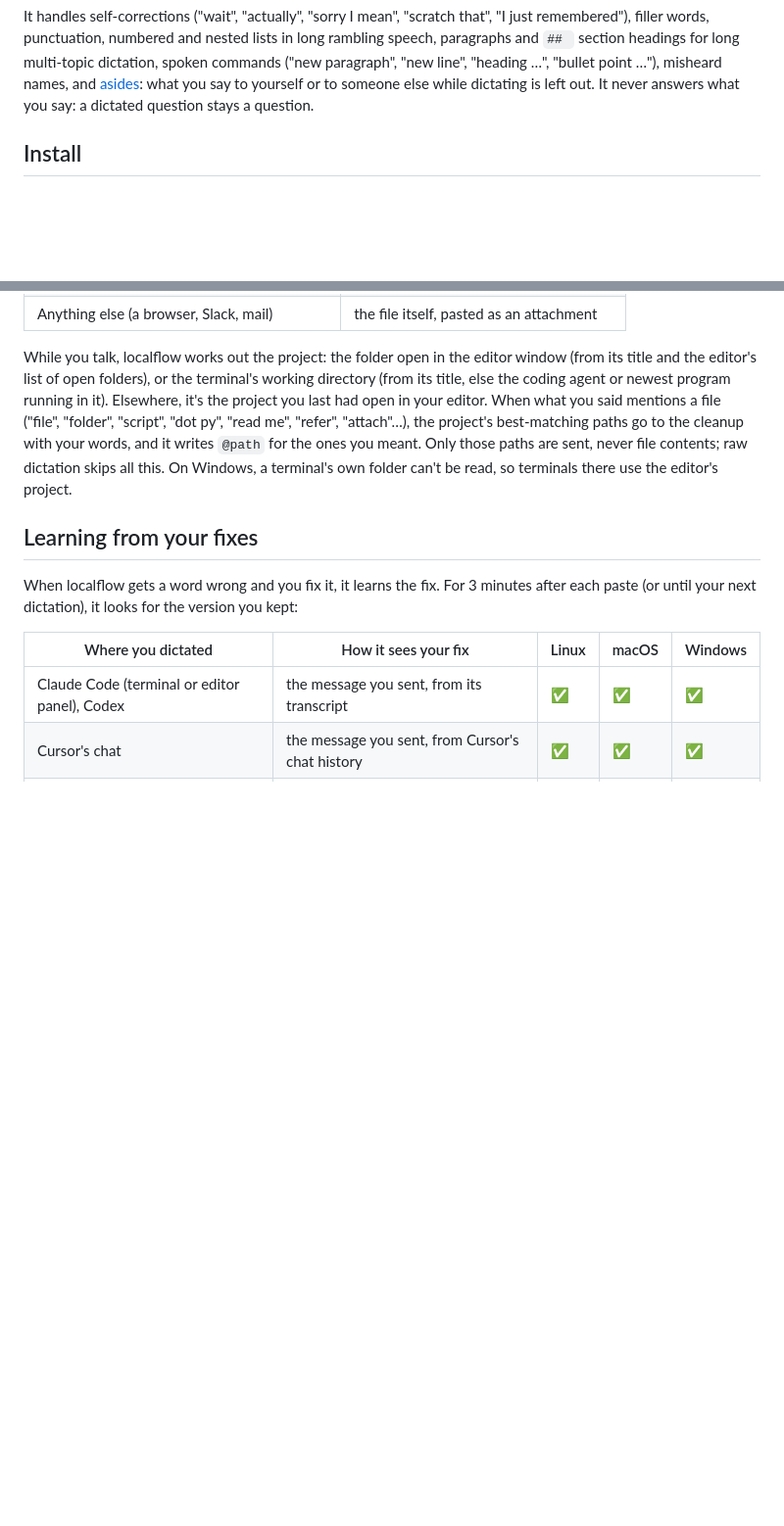
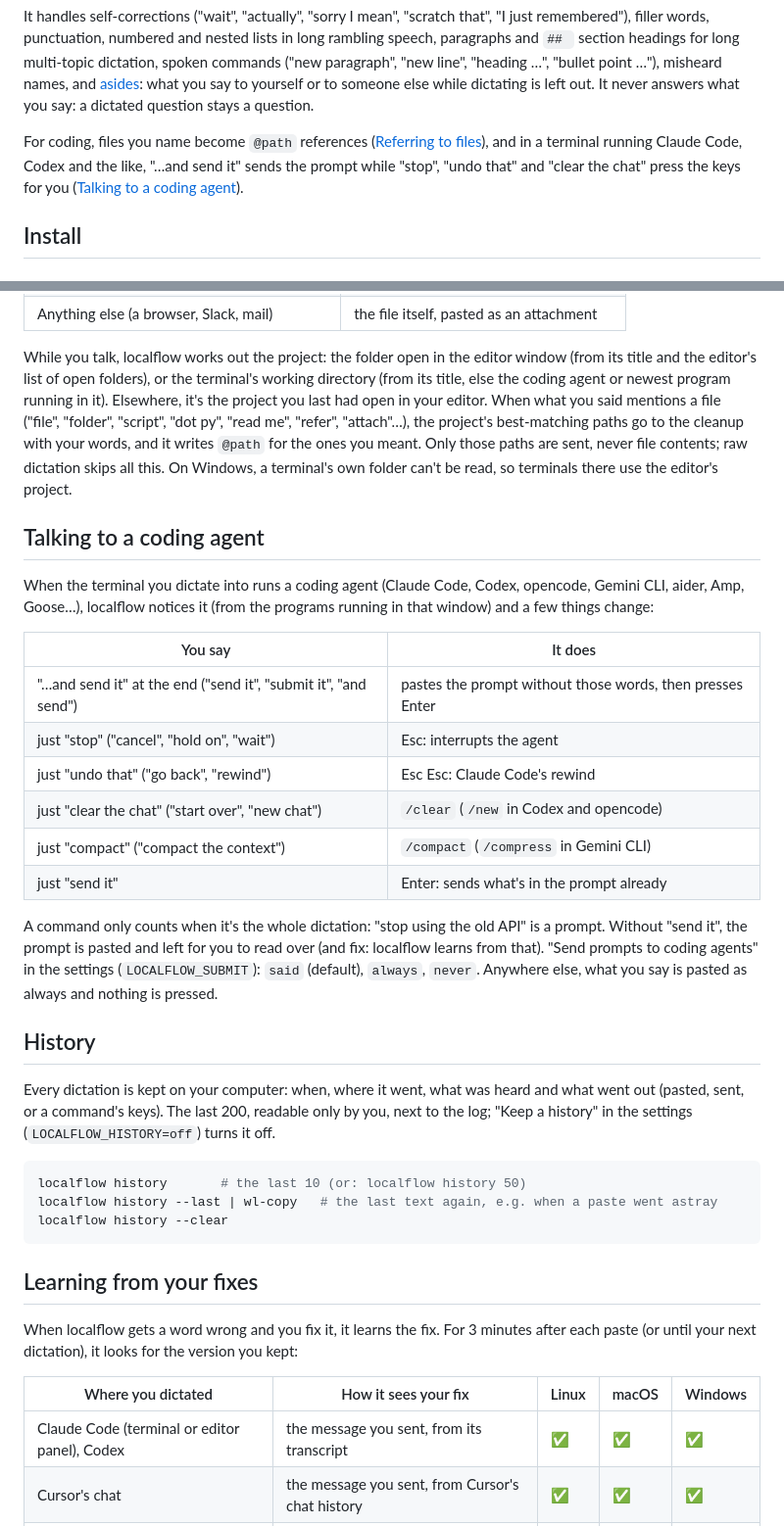
Before and after one commit to radiumcoders/localflow, a Markdown page: README.md, 2 parts joined by grey strips. Shown at 98% size. Drawn GitHub-style; blank space fills up the shorter version.

Commit message:
README: talking to a coding agent, and the history
Co-Authored-By: Claude Opus 5.5 <noreply@anthropic.com>

````diff
--- a/README.md
+++ b/README.md
@@ -22,6 +22,12 @@ multi-topic dictation, spoken commands ("new paragraph", "new line",
 [asides](#asides-talking-to-yourself): what you say to yourself or to someone
 else while dictating is left out. It never answers what you say: a dictated
 question stays a question.
+
+For coding, files you name become `@path` references
+([Referring to files](#referring-to-files)), and in a terminal running Claude
+Code, Codex and the like, "…and send it" sends the prompt while "stop",
+"undo that" and "clear the chat" press the keys for you
+([Talking to a coding agent](#talking-to-a-coding-agent)).
 
 ## Install
 
@@ -257,6 +263,40 @@ Only those paths are sent, never file contents; raw dictation skips all this.
 On Windows, a terminal's own folder can't be read, so terminals there use the
 editor's project.
 
+## Talking to a coding agent
+
+When the terminal you dictate into runs a coding agent (Claude Code, Codex,
+opencode, Gemini CLI, aider, Amp, Goose…), localflow notices it (from the
+programs running in that window) and a few things change:
+
+| You say | It does |
+| --- | --- |
+| "…and send it" at the end ("send it", "submit it", "and send") | pastes the prompt without those words, then presses Enter |
+| just "stop" ("cancel", "hold on", "wait") | Esc: interrupts the agent |
+| just "undo that" ("go back", "rewind") | Esc Esc: Claude Code's rewind |
+| just "clear the chat" ("start over", "new chat") | `/clear` (`/new` in Codex and opencode) |
+| just "compact" ("compact the context") | `/compact` (`/compress` in Gemini CLI) |
+| just "send it" | Enter: sends what's in the prompt already |
+
+A command only counts when it's the whole dictation: "stop using the old API"
+is a prompt. Without "send it", the prompt is pasted and left for you to read
+over (and fix: localflow learns from that). "Send prompts to coding agents"
+in the settings (`LOCALFLOW_SUBMIT`): `said` (default), `always`, `never`.
+Anywhere else, what you say is pasted as always and nothing is pressed.
+
+## History
+
+Every dictation is kept on your computer: when, where it went, what was heard
+and what went out (pasted, sent, or a command's keys). The last 200, readable
+only by you, next to the log; "Keep a history" in the settings
+(`LOCALFLOW_HISTORY=off`) turns it off.
+
+```sh
+localflow history       # the last 10 (or: localflow history 50)
+localflow history --last | wl-copy   # the last text again, e.g. when a paste went astray
+localflow history --clear
+```
+
 ## Learning from your fixes
 
 When localflow gets a word wrong and you fix it, it learns the fix. For 3
````
Also changed, not shown: other parts of README.md (+4 -1 lines).
